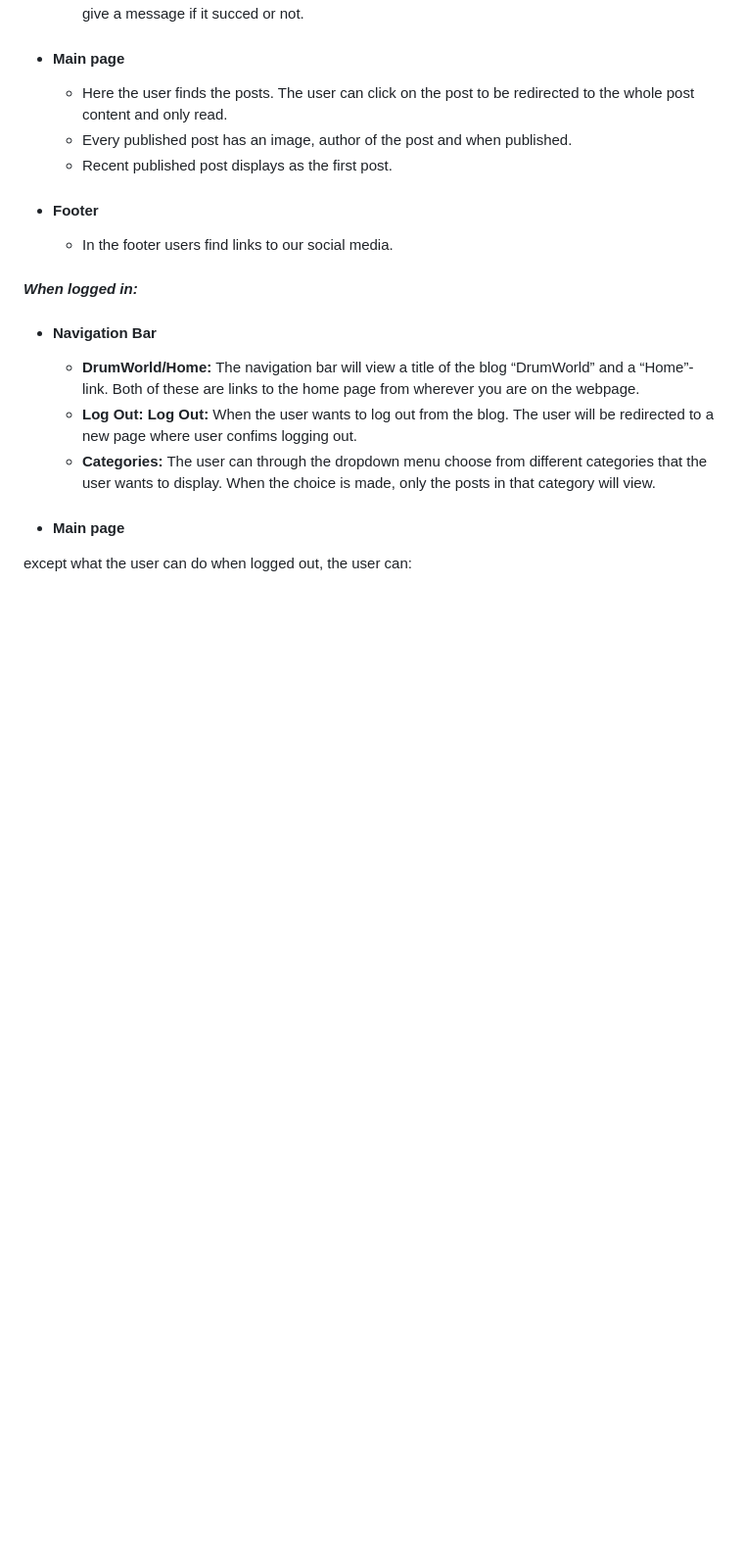
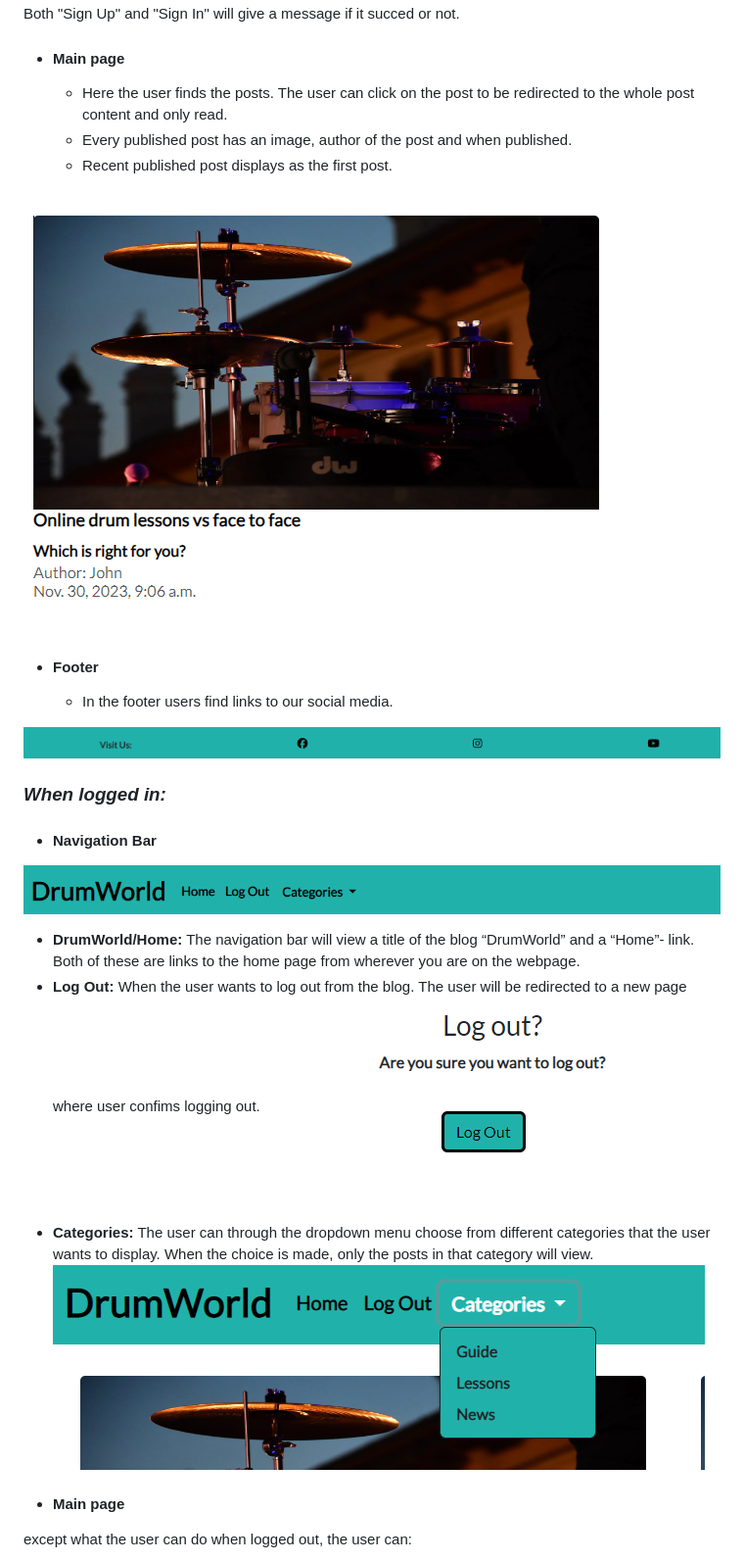
Before and after one commit to jlindeloef/drumworld, a Markdown page: README.md, the part around the change printed below. Shown: that part at 98% size. GitHub-like rendering; blank space fills up the shorter version.

```diff
--- a/README.md
+++ b/README.md
@@ -94,14 +102,20 @@ Both "Sign Up" and "Sign In" will give a message if it succed or not.
   - Every published post has an image, author of the post and when published.
   - Recent published post displays as the first post.
 
+ ![A post](https://github.com/jlindeloef/drumworld/blob/main/static/images/images_readme/apost.png)
 + #### Footer
   - In the footer users find links to our social media.
 
-#### ***When logged in:***
+![Footer](https://github.com/jlindeloef/drumworld/blob/main/static/images/images_readme/The%20footer.png)
+
+### ***When logged in:***
 + #### Navigation Bar
+![Navbar logged in](https://github.com/jlindeloef/drumworld/blob/main/static/images/images_readme/navbar%20logged%20in.png)
   - **DrumWorld/Home:** The navigation bar will view a title of the blog “DrumWorld” and a “Home”- link. Both of these are links to the home page from wherever you are on the webpage.
-  - **Log Out:** **Log Out:** When the user wants to log out from the blog. The user will be redirected to a new page where user confims logging out.
+  - **Log Out:** When the user wants to log out from the blog. The user will be redirected to a new page where user confims logging out.
+    ![Log out](https://github.com/jlindeloef/drumworld/blob/main/static/images/images_readme/logout.png)
   - **Categories:** The user can through the dropdown menu choose from different categories that the user wants to display. When the choice is made, only the posts in that category will view.
+    ![Category dropdown](https://github.com/jlindeloef/drumworld/blob/main/static/images/images_readme/navbar-category-dropdown.png)
 
 + #### Main page
 except what the user can do when logged out, the user can:
```
Also changed, not shown: other parts of README.md (+61 -5 lines).
